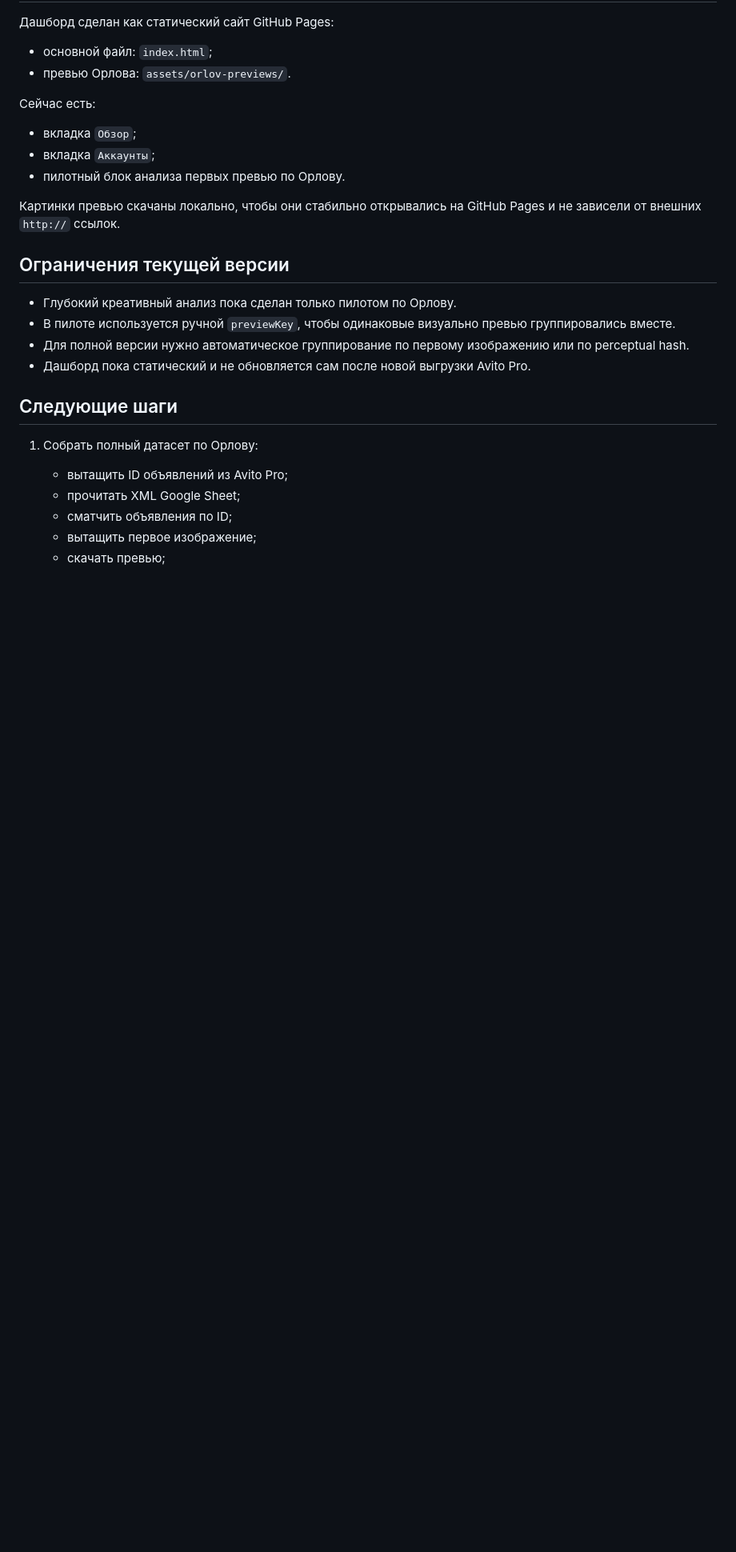
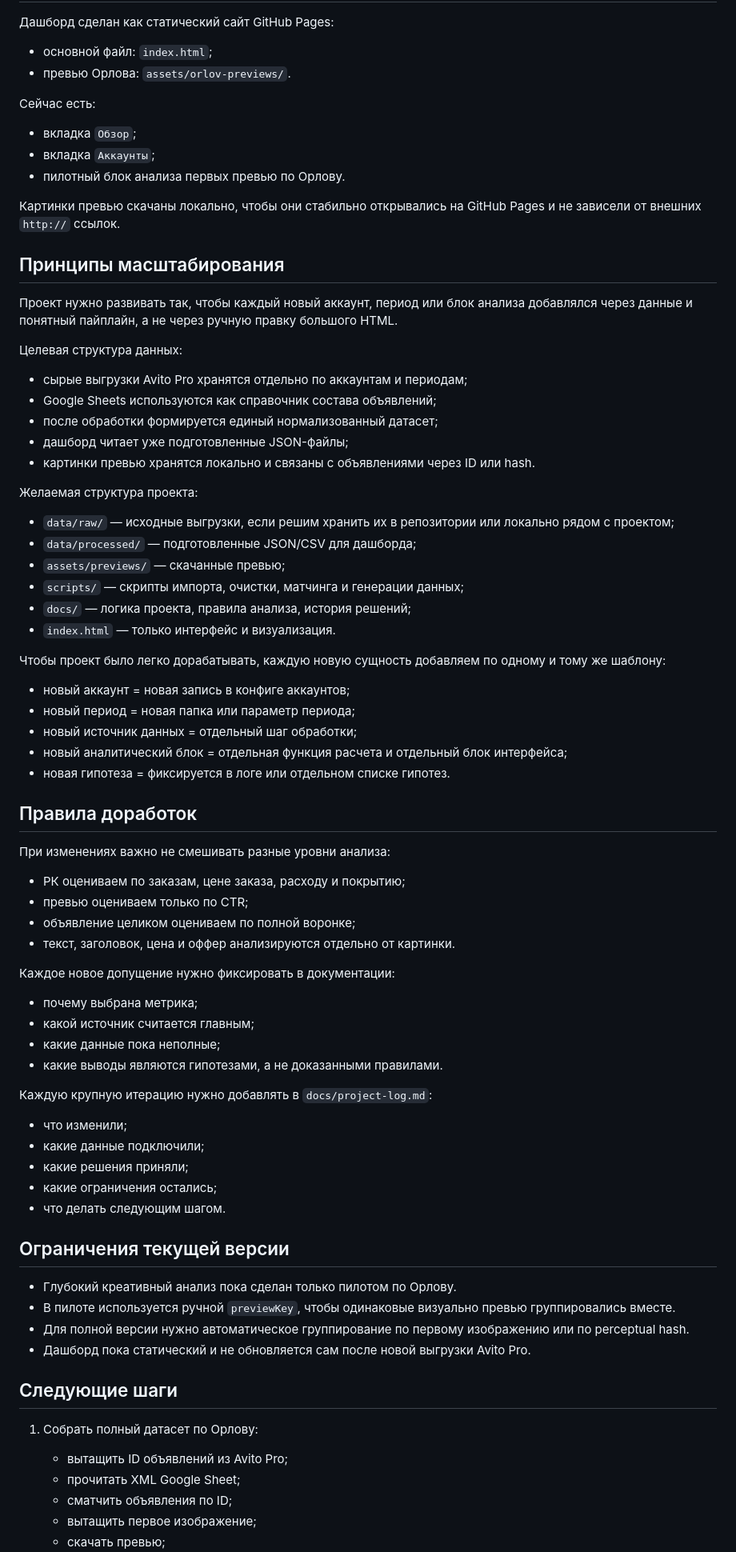
Before and after one commit to veronalaguta/avito-rk-dashboard-july, a Markdown page: docs/project-documentation.md, the part around the change. Shown at 80% size. Rendered like a GitHub page; blank space fills up the shorter version.

Commit message:
Document scaling approach

```diff
--- a/docs/project-documentation.md
+++ b/docs/project-documentation.md
@@ -188,6 +188,53 @@ https://github.com/veronalaguta/avito-rk-dashboard-july
 
 Картинки превью скачаны локально, чтобы они стабильно открывались на GitHub Pages и не зависели от внешних `http://` ссылок.
 
+## Принципы масштабирования
+
+Проект нужно развивать так, чтобы каждый новый аккаунт, период или блок анализа добавлялся через данные и понятный пайплайн, а не через ручную правку большого HTML.
+
+Целевая структура данных:
+- сырые выгрузки Avito Pro хранятся отдельно по аккаунтам и периодам;
+- Google Sheets используются как справочник состава объявлений;
+- после обработки формируется единый нормализованный датасет;
+- дашборд читает уже подготовленные JSON-файлы;
+- картинки превью хранятся локально и связаны с объявлениями через ID или hash.
+
+Желаемая структура проекта:
+- `data/raw/` — исходные выгрузки, если решим хранить их в репозитории или локально рядом с проектом;
+- `data/processed/` — подготовленные JSON/CSV для дашборда;
+- `assets/previews/` — скачанные превью;
+- `scripts/` — скрипты импорта, очистки, матчинга и генерации данных;
+- `docs/` — логика проекта, правила анализа, история решений;
+- `index.html` — только интерфейс и визуализация.
+
+Чтобы проект было легко дорабатывать, каждую новую сущность добавляем по одному и тому же шаблону:
+- новый аккаунт = новая запись в конфиге аккаунтов;
+- новый период = новая папка или параметр периода;
+- новый источник данных = отдельный шаг обработки;
+- новый аналитический блок = отдельная функция расчета и отдельный блок интерфейса;
+- новая гипотеза = фиксируется в логе или отдельном списке гипотез.
+
+## Правила доработок
+
+При изменениях важно не смешивать разные уровни анализа:
+- РК оцениваем по заказам, цене заказа, расходу и покрытию;
+- превью оцениваем только по CTR;
+- объявление целиком оцениваем по полной воронке;
+- текст, заголовок, цена и оффер анализируются отдельно от картинки.
+
+Каждое новое допущение нужно фиксировать в документации:
+- почему выбрана метрика;
+- какой источник считается главным;
+- какие данные пока неполные;
+- какие выводы являются гипотезами, а не доказанными правилами.
+
+Каждую крупную итерацию нужно добавлять в `docs/project-log.md`:
+- что изменили;
+- какие данные подключили;
+- какие решения приняли;
+- какие ограничения остались;
+- что делать следующим шагом.
+
 ## Ограничения текущей версии
 
 - Глубокий креативный анализ пока сделан только пилотом по Орлову.
```
Also changed, not shown: docs/project-log.md (+10 -0 lines).
